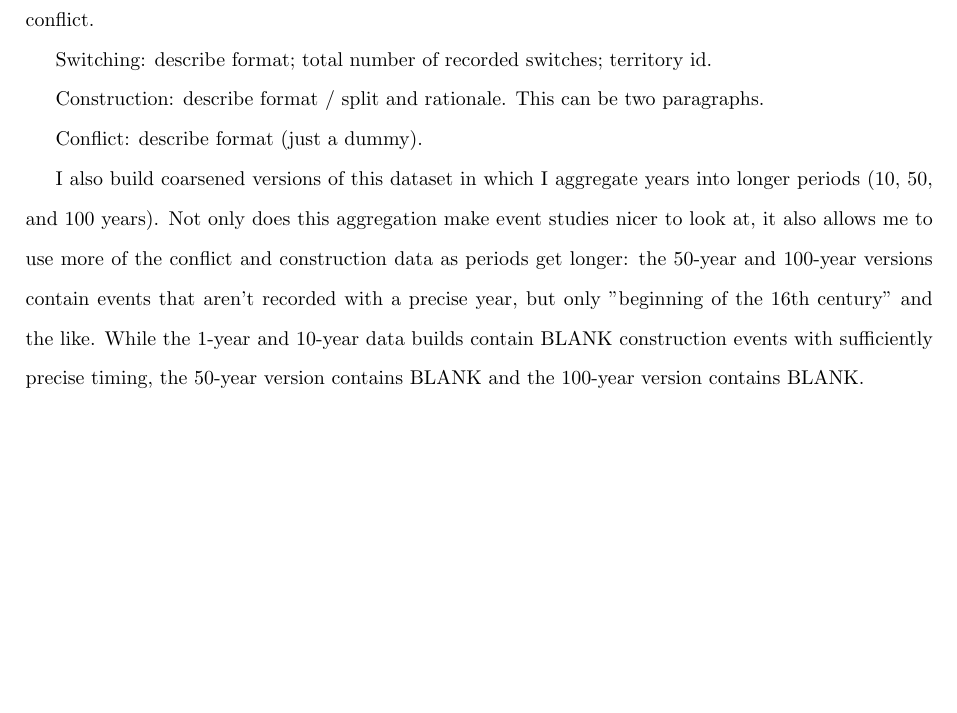
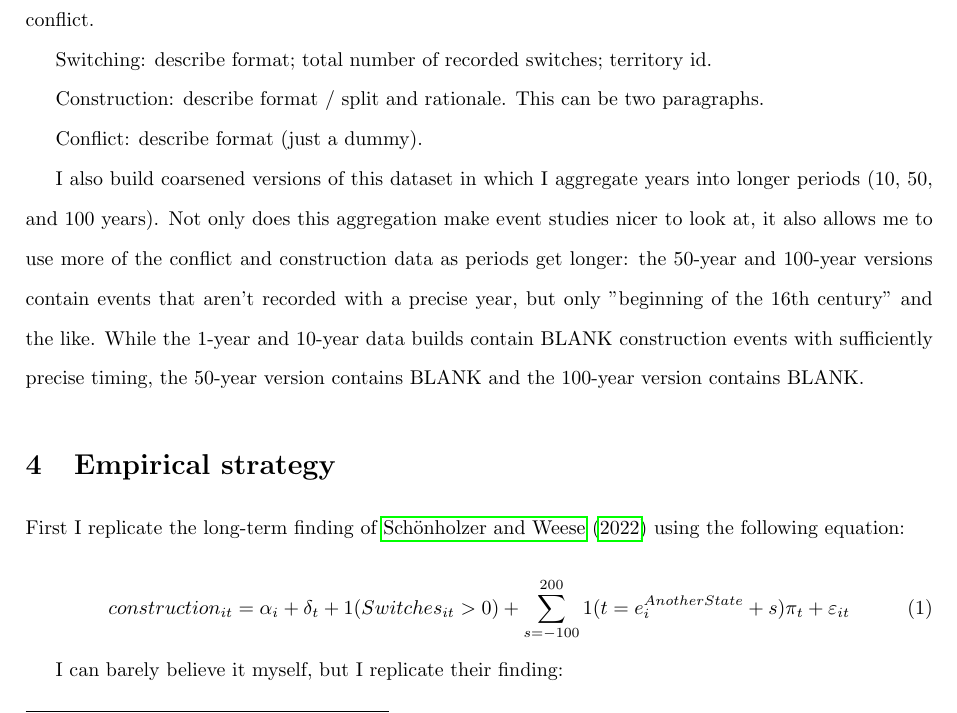
Before and after one commit to EliasHadjAmmar/BA, a LaTeX paper (paper/paper.tex): part of page 4 of 7, cut so that both start at the same text, the shorter picture padded with empty space. Compiled offline with pdfLaTeX.

Commit message:
Updates from Overleaf

```diff
--- a/paper/paper.tex
+++ b/paper/paper.tex
@@ -95,3 +95,13 @@ I also build coarsened versions of this dataset in which I aggregate years into
 
 % ######################################################
 
+\section{Empirical strategy}
+
+First I replicate the long-term finding of \cite{schoenholzer2022} using the following equation:
+
+\begin{equation}
+    construction_{it} = \alpha_i + \delta_t + 1(Switches_{it} > 0) +
+    \sum_{s = -100}^{200} 1(t = e^{AnotherState}_i + s)\pi_t + \varepsilon_{it}
+\end{equation}
+
+I can barely believe it myself, but I replicate their finding:
```
Also changed, not shown: paper/paper.tex (7 more changed lines).
